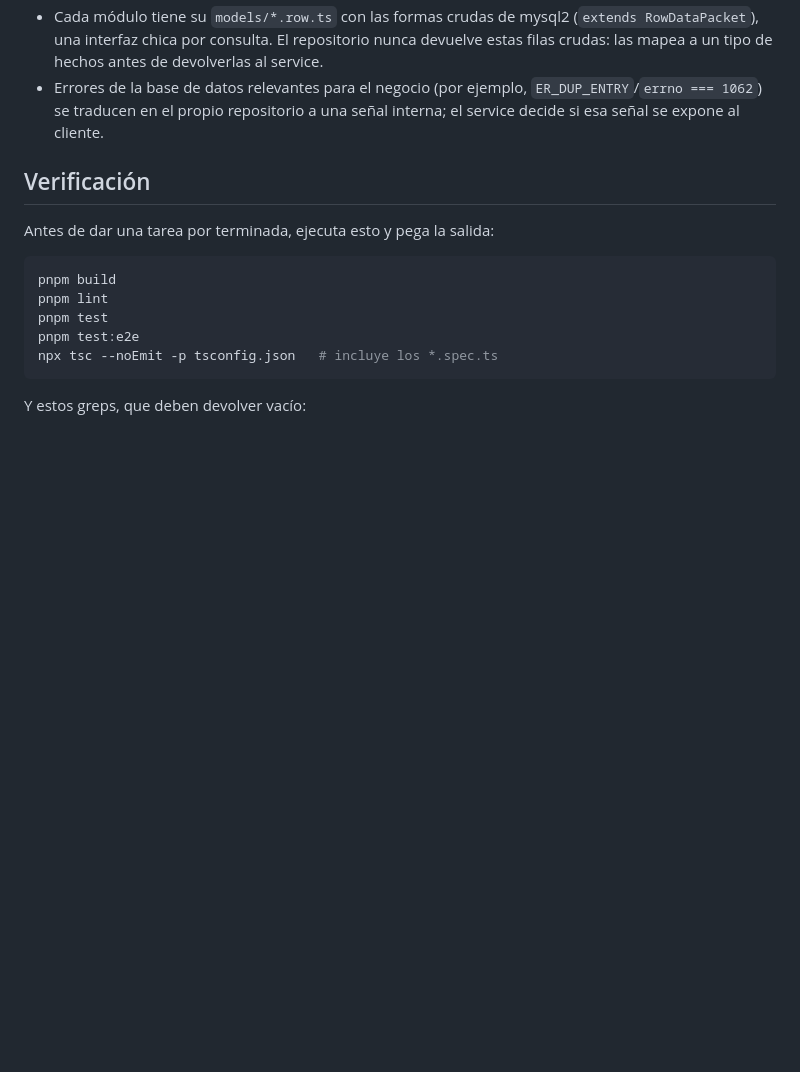
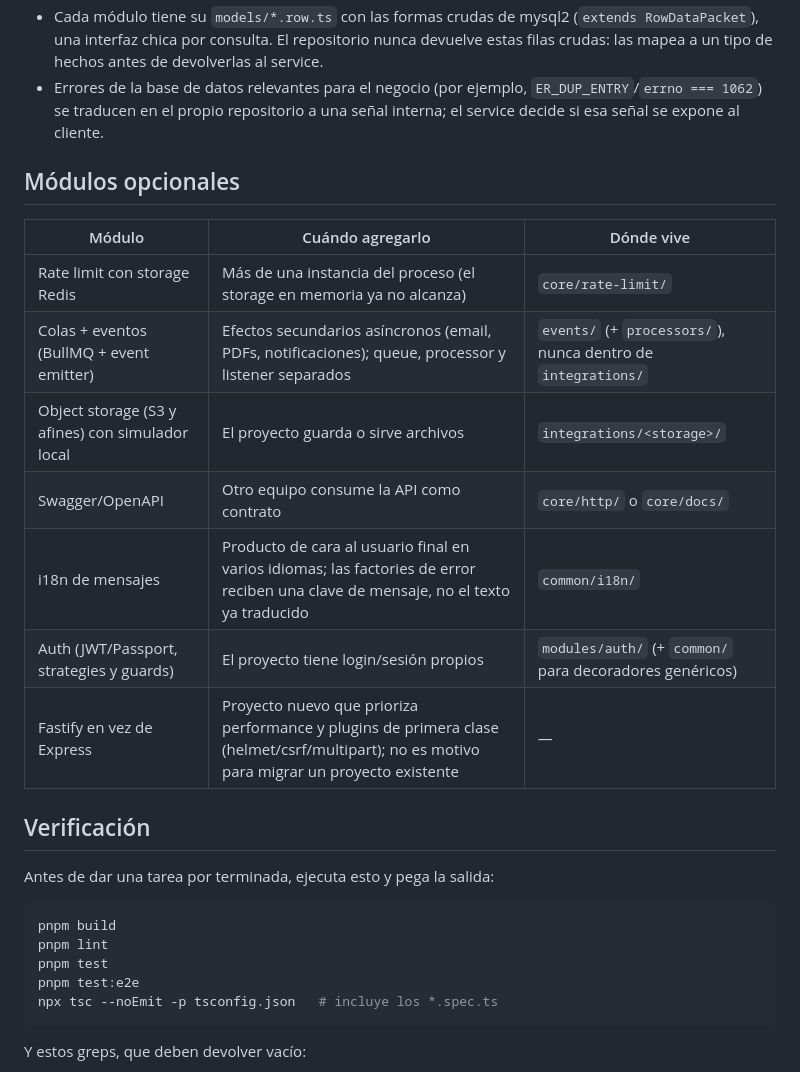
Before and after one commit to rafaelwt/ayuda-configuraciones, a Markdown page: nestjs/file-structure/agents-nestjs.md, the part around one of its changes. Rendered like a GitHub page; blank space fills up the shorter version.

```diff
--- a/nestjs/file-structure/agents-nestjs.md
+++ b/nestjs/file-structure/agents-nestjs.md
@@ -167,6 +192,18 @@ integrations  única capa que conoce las APIs externas; los módulos de negocio
 - Cada módulo tiene su `models/*.row.ts` con las formas crudas de mysql2 (`extends RowDataPacket`), una interfaz chica por consulta. El repositorio nunca devuelve estas filas crudas: las mapea a un tipo de hechos antes de devolverlas al service.
 - Errores de la base de datos relevantes para el negocio (por ejemplo, `ER_DUP_ENTRY`/`errno === 1062`) se traducen en el propio repositorio a una señal interna; el service decide si esa señal se expone al cliente.
 
+## Módulos opcionales
+
+| Módulo | Cuándo agregarlo | Dónde vive |
+| --- | --- | --- |
+| Rate limit con storage Redis | Más de una instancia del proceso (el storage en memoria ya no alcanza) | `core/rate-limit/` |
+| Colas + eventos (BullMQ + event emitter) | Efectos secundarios asíncronos (email, PDFs, notificaciones); queue, processor y listener separados | `events/` (+ `processors/`), nunca dentro de `integrations/` |
+| Object storage (S3 y afines) con simulador local | El proyecto guarda o sirve archivos | `integrations/<storage>/` |
+| Swagger/OpenAPI | Otro equipo consume la API como contrato | `core/http/` o `core/docs/` |
+| i18n de mensajes | Producto de cara al usuario final en varios idiomas; las factories de error reciben una clave de mensaje, no el texto ya traducido | `common/i18n/` |
+| Auth (JWT/Passport, strategies y guards) | El proyecto tiene login/sesión propios | `modules/auth/` (+ `common/` para decoradores genéricos) |
+| Fastify en vez de Express | Proyecto nuevo que prioriza performance y plugins de primera clase (helmet/csrf/multipart); no es motivo para migrar un proyecto existente | — |
+
 ## Verificación
 
 Antes de dar una tarea por terminada, ejecuta esto y pega la salida:
```
Also changed, not shown: other parts of nestjs/file-structure/agents-nestjs.md (+26 -0 lines).
